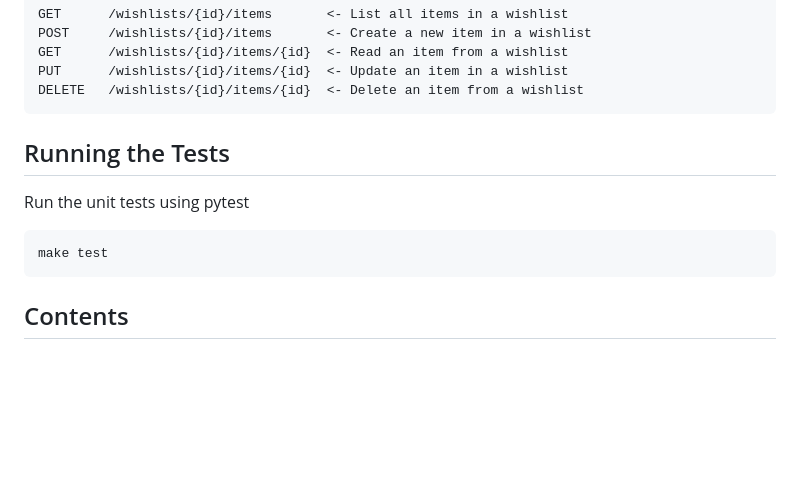
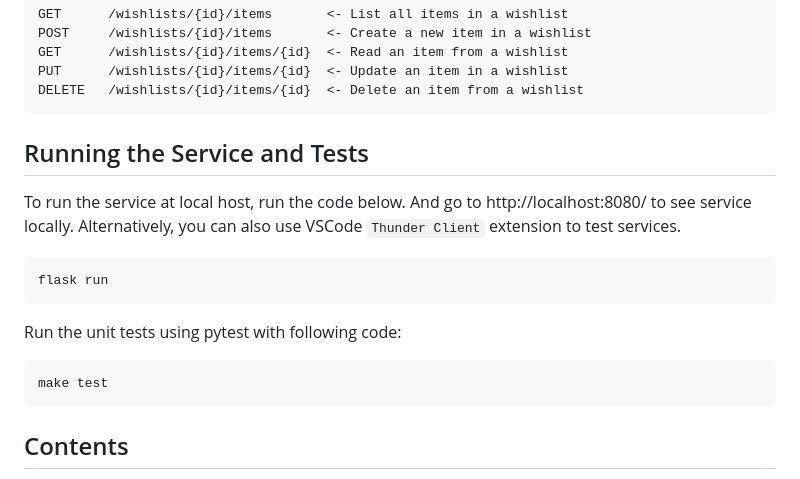
Before and after one commit to CSCI-GA-2820-FA24-001/wishlists, a Markdown page: README.md, the part around the change. Drawn GitHub-style; blank space fills up the shorter version.

Commit message:
edits to readme, added local host information

````diff
--- a/README.md
+++ b/README.md
@@ -53,12 +53,22 @@ PUT      /wishlists/{id}/items/{id}  <- Update an item in a wishlist
 DELETE   /wishlists/{id}/items/{id}  <- Delete an item from a wishlist
 ```
 
-## Running the Tests
-Run the unit tests using pytest
+## Running the Service and Tests
+To run the service at local host, run the code below. And go to http://localhost:8080/ to see service locally. Alternatively, you can also use VSCode ```Thunder Client``` extension to test services.
+
+```
+flask run
+```
+
+
+
+Run the unit tests using pytest with following code:
 
 ```
 make test
 ```
+
+
 
 ## Contents
 
````
